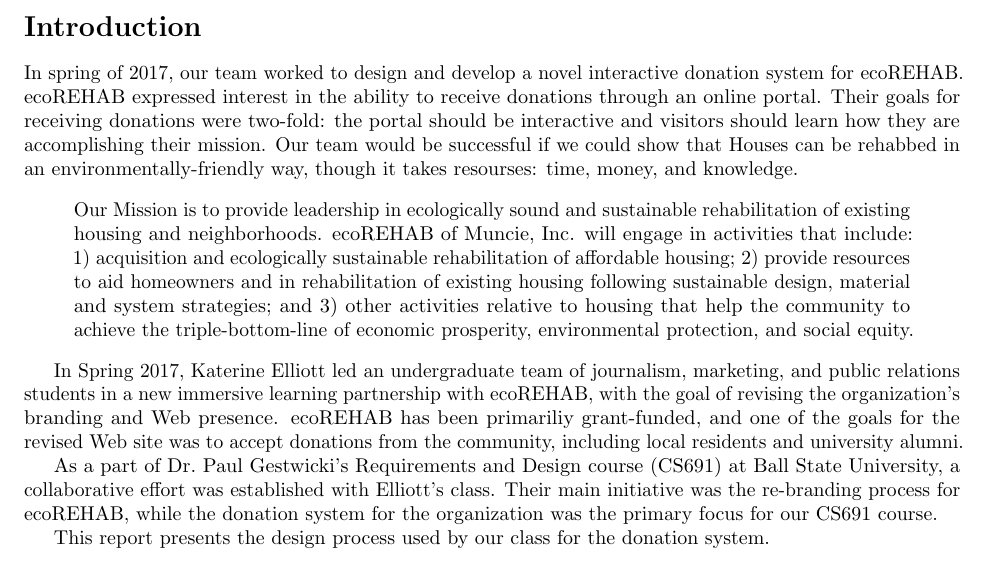
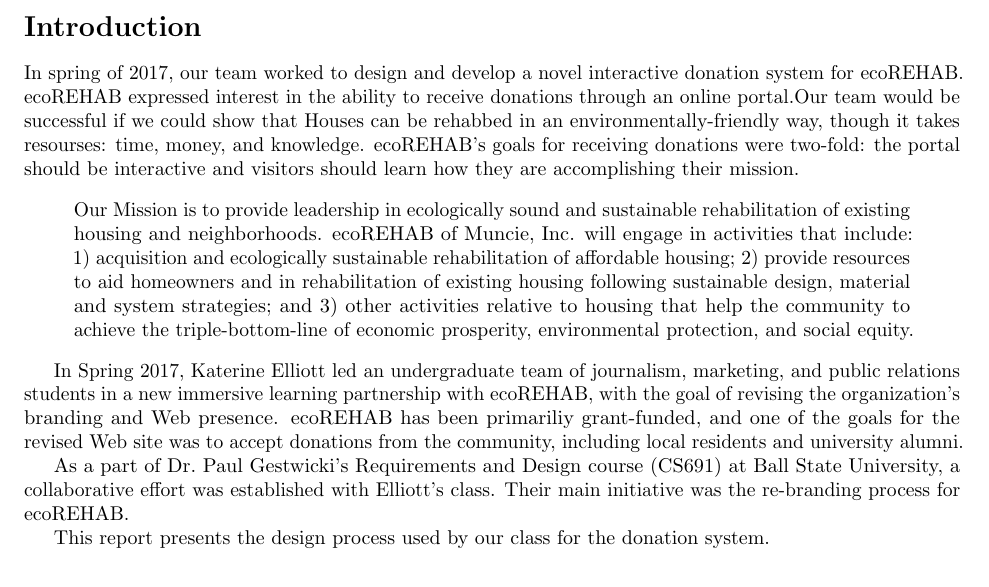
Before and after one commit to EcoRehab/EcoRehabTechReport, a LaTeX document (tr.tex): part of page 1 of 6, cut so that both start at the same text. Compiled offline with pdfLaTeX.

Commit message:
remove our goal from paragraph about Elliotts class, this goal is now stated in first paragraph

```diff
--- a/tr.tex
+++ b/tr.tex
@@ -47,11 +47,10 @@
 % system for ecoREHAB...".
 In spring of 2017, our team worked to design and develop a novel interactive
 donation system for ecoREHAB. ecoREHAB expressed interest in the ability
-to receive donations through an online portal. Their goals for
-receiving donations were two-fold: the portal should be interactive and visitors should
-learn how they are accomplishing their mission. Our team would be successful if we could
+to receive donations through an online portal.Our team would be successful if we could
 show that Houses can be rehabbed in an environmentally-friendly way, though it takes resourses:
-time, money, and knowledge.
+time, money, and knowledge. ecoREHAB's goals for receiving donations were two-fold:
+the portal should be interactive and visitors should learn how they are accomplishing their mission.
 
 %ecoREHAB is a nonprofit organization in Muncie, Indiana, that specializes
 %in environmentally-friendly, economically-sound rehabilitation of houses.
@@ -86,14 +85,8 @@
 
 As a part of Dr.\ Paul Gestwicki's Requirements and Design course (CS691)
 at Ball State University, a collaborative effort was established with
-Elliott's class.
-Their main initiative was the re-branding process for
-ecoREHAB, while the donation system for the organization was the
-primary focus for our CS691 course.
-% There's confusion here between _our_ aim and the learning goal _of the
-% end users of the product_. This merits expansion and explanation.
-% This is too short to merit a blockquote. Single-line quotations
-% should just be given in-line.
+Elliott's class. Their main initiative was the re-branding process for
+ecoREHAB.
 
 This report presents the design process used by our class for the
 donation system.
```
